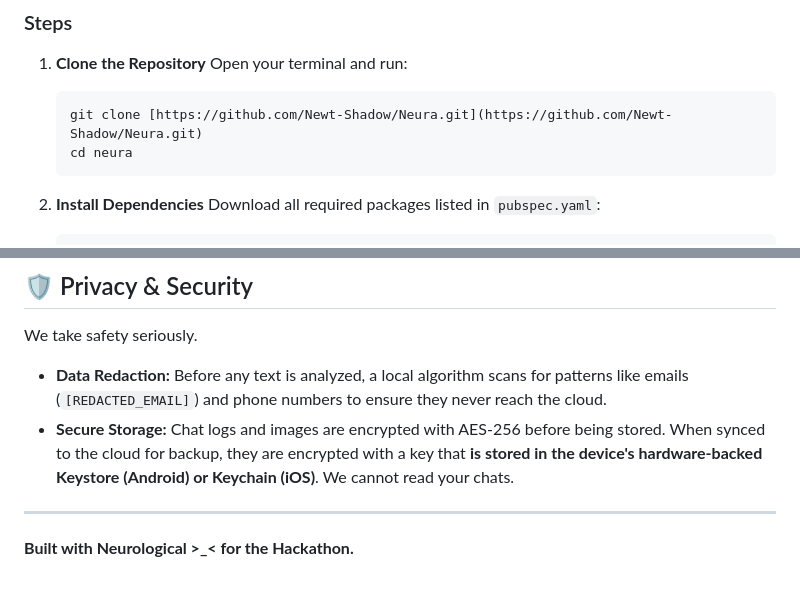
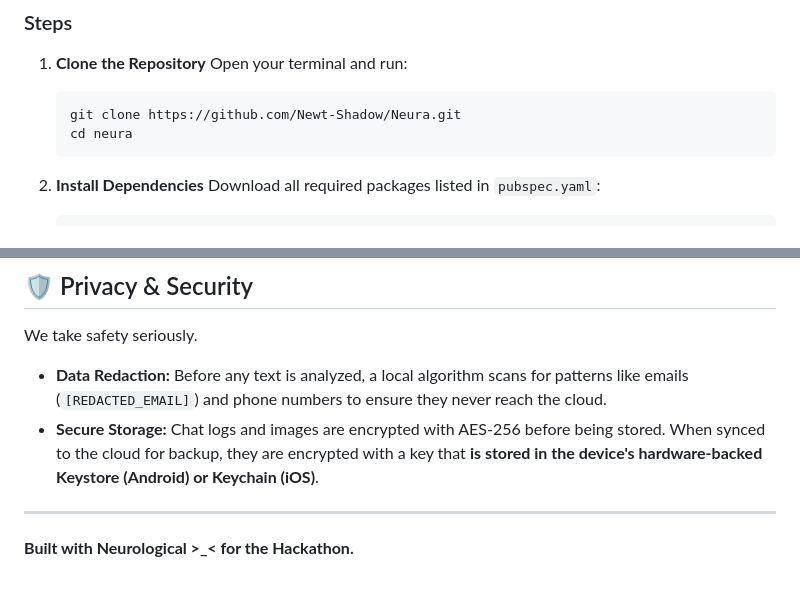
Before and after one commit to Newt-Shadow/Neura, a Markdown page: readme.md, 2 parts joined by grey strips. Drawn GitHub-style.

````diff
--- a/readme.md
+++ b/readme.md
@@ -94,7 +94,7 @@ Follow these steps to run the source code on your local machine.
 1.  **Clone the Repository**
     Open your terminal and run:
     ```bash
-    git clone [https://github.com/Newt-Shadow/Neura.git](https://github.com/Newt-Shadow/Neura.git)
+    git clone https://github.com/Newt-Shadow/Neura.git
     cd neura
     ```
 
@@ -194,8 +194,7 @@ To judge the full experience, installing on a physical device is recommended.
 
 We take safety seriously.
 * **Data Redaction:** Before any text is analyzed, a local algorithm scans for patterns like emails (`[REDACTED_EMAIL]`) and phone numbers to ensure they never reach the cloud.
-* **Secure Storage:** Chat logs and images are encrypted with AES-256 before being stored. When synced to the cloud for backup, they are encrypted with a key that **is stored in the device's hardware-backed Keystore (Android) or Keychain (iOS)**. We cannot read your chats.
-
+* **Secure Storage:** Chat logs and images are encrypted with AES-256 before being stored. When synced to the cloud for backup, they are encrypted with a key that **is stored in the device's hardware-backed Keystore (Android) or Keychain (iOS)**.
 ---
 
 **Built with Neurological >_< for the Hackathon.**
````
